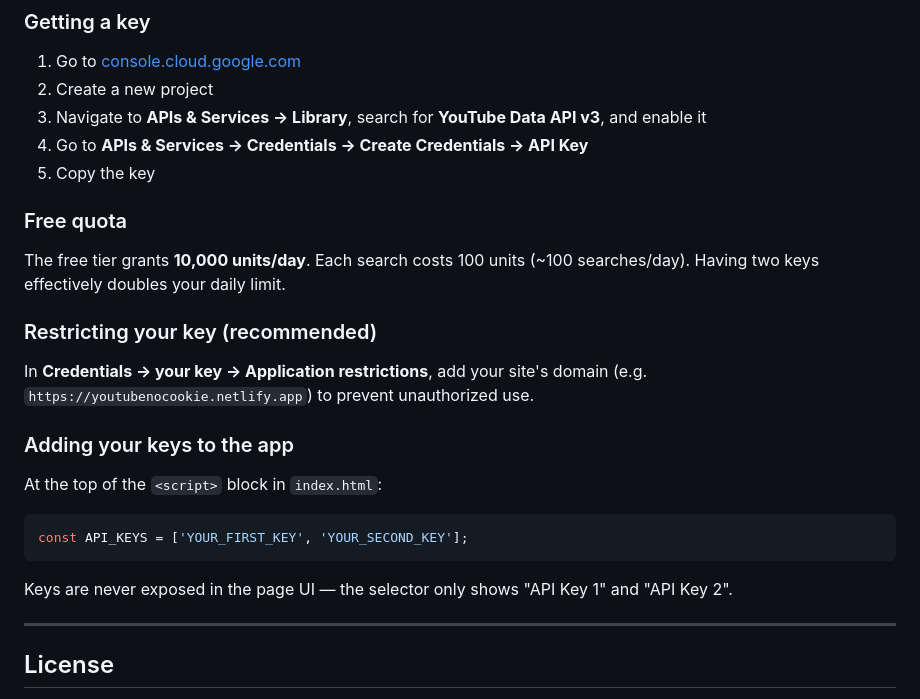
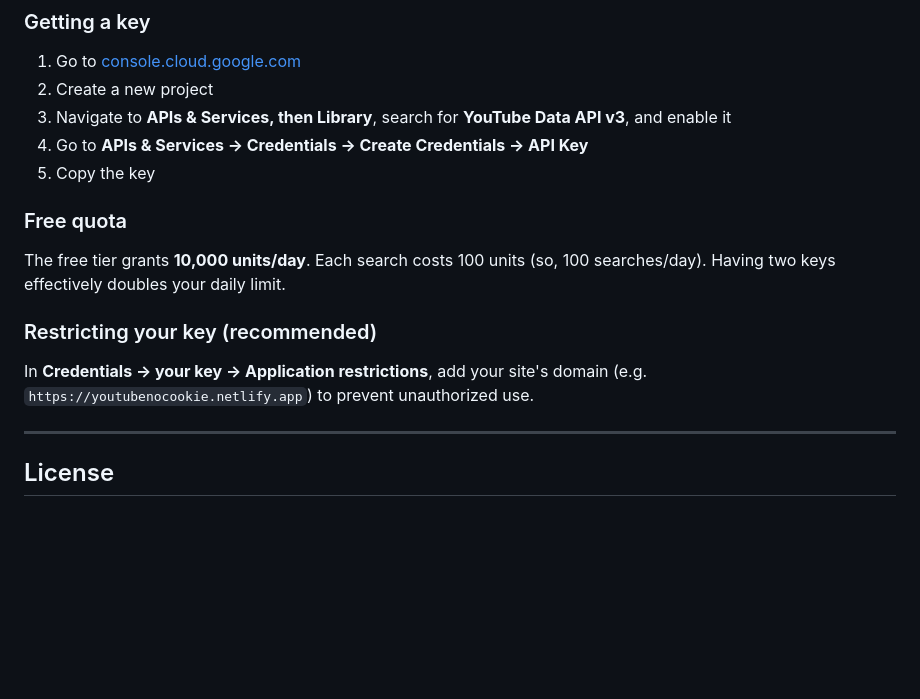
Before and after one commit to TheTwixBar/yt-no-cookie, a Markdown page: README.md, the part around the change. GitHub-like rendering; blank space fills up the shorter version.

````diff
--- a/README.md
+++ b/README.md
@@ -70,27 +70,17 @@ Search requires a free YouTube Data API v3 key. The app supports two keys and le
 
 1. Go to [console.cloud.google.com](https://console.cloud.google.com)
 2. Create a new project
-3. Navigate to **APIs & Services → Library**, search for **YouTube Data API v3**, and enable it
+3. Navigate to **APIs & Services, then Library**, search for **YouTube Data API v3**, and enable it
 4. Go to **APIs & Services → Credentials → Create Credentials → API Key**
 5. Copy the key
 
 ### Free quota
 
-The free tier grants **10,000 units/day**. Each search costs 100 units (~100 searches/day). Having two keys effectively doubles your daily limit.
+The free tier grants **10,000 units/day**. Each search costs 100 units (so, 100 searches/day). Having two keys effectively doubles your daily limit.
 
 ### Restricting your key (recommended)
 
 In **Credentials → your key → Application restrictions**, add your site's domain (e.g. `https://youtubenocookie.netlify.app`) to prevent unauthorized use.
-
-### Adding your keys to the app
-
-At the top of the `<script>` block in `index.html`:
-
-```js
-const API_KEYS = ['YOUR_FIRST_KEY', 'YOUR_SECOND_KEY'];
-```
-
-Keys are never exposed in the page UI — the selector only shows "API Key 1" and "API Key 2".
 
 ---
 
````
